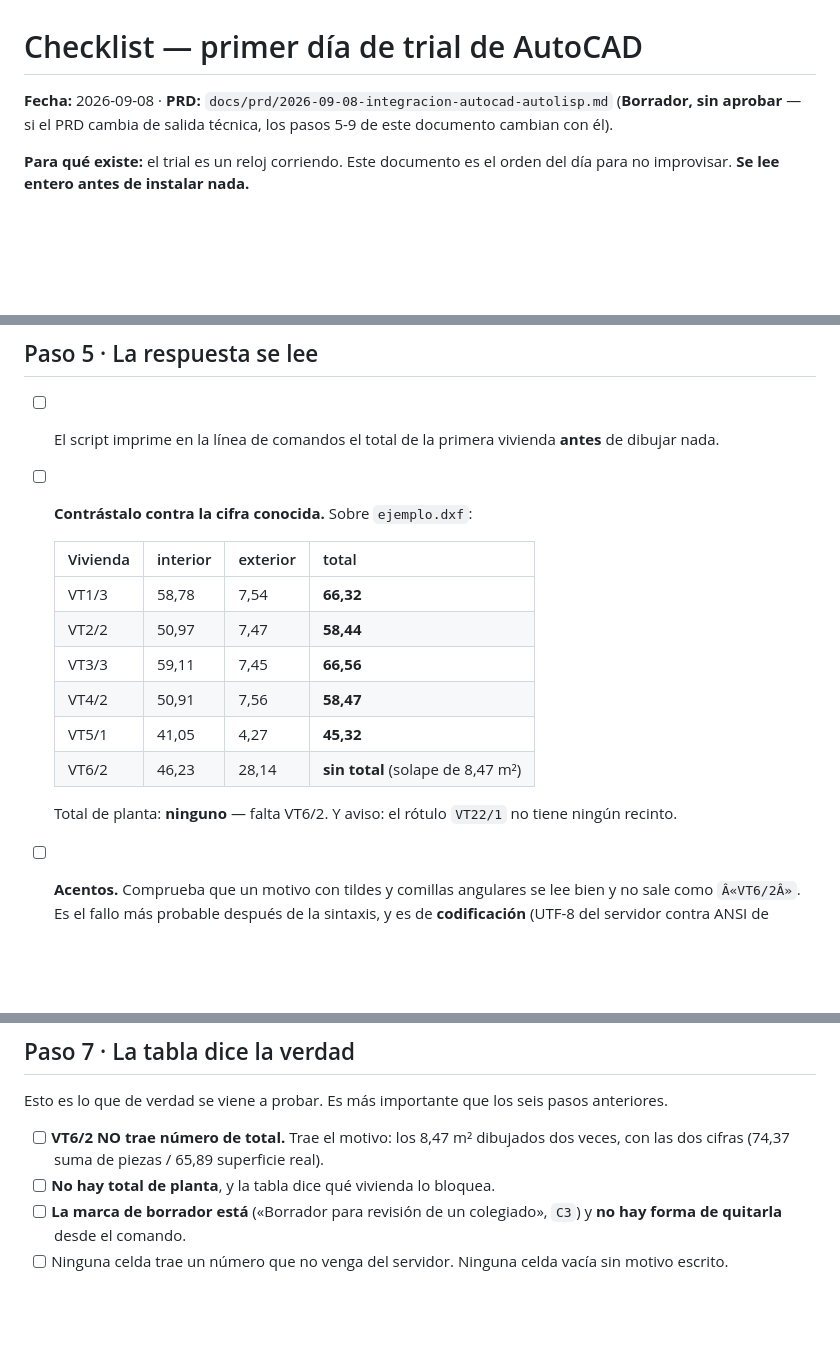
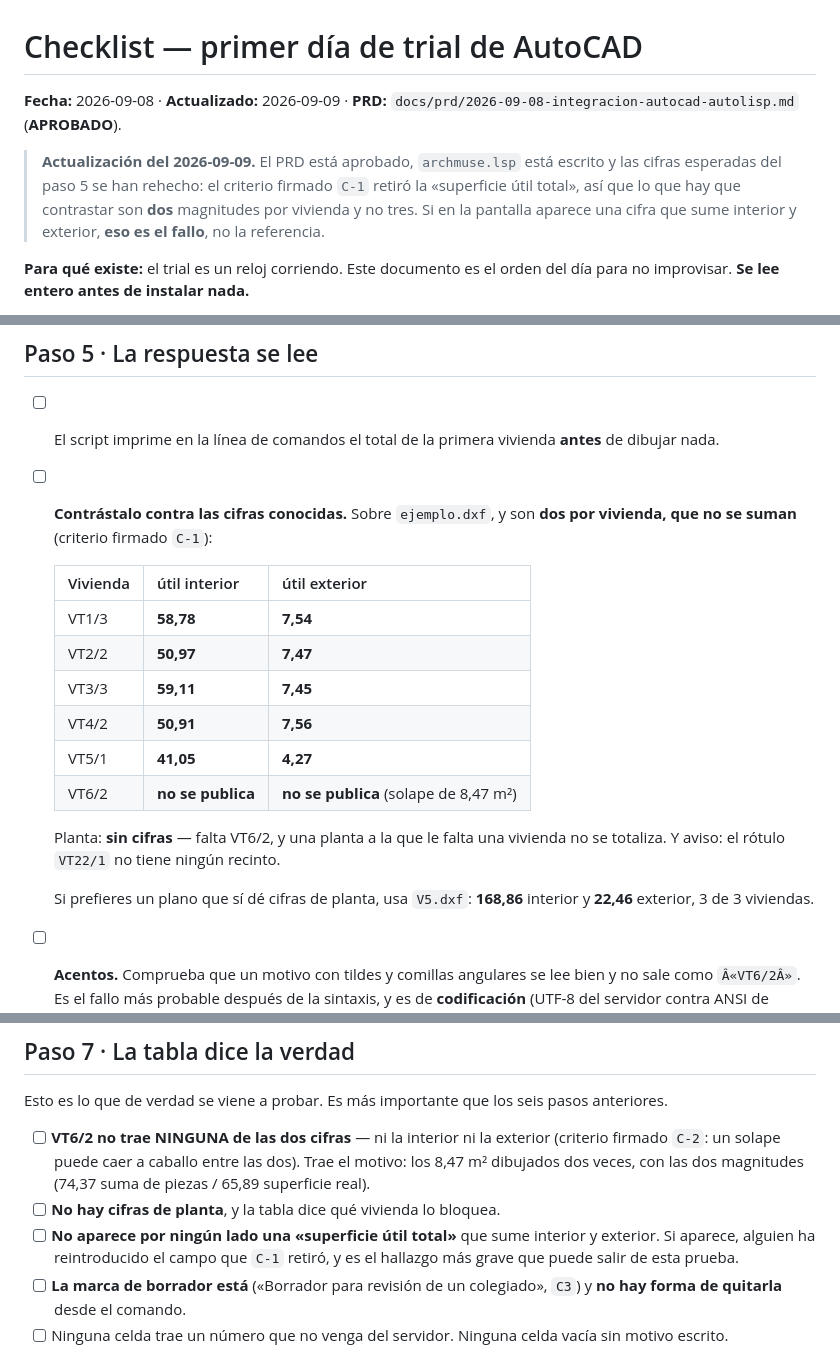
Before and after one commit to pablocamachomacia/archmuse, a Markdown page: docs/design/checklist-primera-prueba-autocad.md, 3 parts joined by grey strips. GitHub-like rendering; blank space fills up the shorter version.

Commit message:
docs(checklist): las cifras esperadas del trial, al dia con el criterio C-1
El checklist se escribio el 8 antes de que el criterio del arquitecto cambiara la
medicion, y su tabla de referencia todavia traia la columna «total» que C-1
retiro. Leerlo el primer dia del trial habria hecho contrastar la pantalla contra
una cifra que el producto ya no da.

Ahora son dos magnitudes por vivienda, con el caso bloqueado enseñando las dos
ausentes (C-2) y una comprobacion nueva y explicita: si aparece una «superficie
util total» que las sume, alguien ha reintroducido el campo retirado, y ese es el
hallazgo mas grave que puede salir de la prueba.

De paso, la cabecera decia que el PRD estaba sin aprobar.

Co-Authored-By: Claude Opus 5 (1M context) <noreply@anthropic.com>
Claude-Session: https://claude.ai/code/session_01JXwbZyvNxMk21jbNiWxPry

```diff
--- a/docs/design/checklist-primera-prueba-autocad.md
+++ b/docs/design/checklist-primera-prueba-autocad.md
@@ -1,8 +1,13 @@
 # Checklist — primer día de trial de AutoCAD
 
-**Fecha:** 2026-09-08 · **PRD:** `docs/prd/2026-09-08-integracion-autocad-autolisp.md`
-(**Borrador, sin aprobar** — si el PRD cambia de salida técnica, los pasos 5-9 de
-este documento cambian con él).
+**Fecha:** 2026-09-08 · **Actualizado:** 2026-09-09 · **PRD:**
+`docs/prd/2026-09-08-integracion-autocad-autolisp.md` (**APROBADO**).
+
+> **Actualización del 2026-09-09.** El PRD está aprobado, `archmuse.lsp` está
+> escrito y las cifras esperadas del paso 5 se han rehecho: el criterio firmado
+> `C-1` retiró la «superficie útil total», así que lo que hay que contrastar son
+> **dos** magnitudes por vivienda y no tres. Si en la pantalla aparece una cifra
+> que sume interior y exterior, **eso es el fallo**, no la referencia.
 
 **Para qué existe:** el trial es un reloj corriendo. Este documento es el orden
 del día para no improvisar. **Se lee entero antes de instalar nada.**
@@ -96,19 +101,23 @@ Los tres son del **lenguaje/entorno**. Ninguno dice nada del flujo.
 
 - [ ] El script imprime en la línea de comandos el total de la primera vivienda
       **antes** de dibujar nada.
-- [ ] **Contrástalo contra la cifra conocida.** Sobre `ejemplo.dxf`:
+- [ ] **Contrástalo contra las cifras conocidas.** Sobre `ejemplo.dxf`, y son
+      **dos por vivienda, que no se suman** (criterio firmado `C-1`):
 
-  | Vivienda | interior | exterior | total |
-  |---|---|---|---|
-  | VT1/3 | 58,78 | 7,54 | **66,32** |
-  | VT2/2 | 50,97 | 7,47 | **58,44** |
-  | VT3/3 | 59,11 | 7,45 | **66,56** |
-  | VT4/2 | 50,91 | 7,56 | **58,47** |
-  | VT5/1 | 41,05 | 4,27 | **45,32** |
-  | VT6/2 | 46,23 | 28,14 | **sin total** (solape de 8,47 m²) |
+  | Vivienda | útil interior | útil exterior |
+  |---|---|---|
+  | VT1/3 | **58,78** | **7,54** |
+  | VT2/2 | **50,97** | **7,47** |
+  | VT3/3 | **59,11** | **7,45** |
+  | VT4/2 | **50,91** | **7,56** |
+  | VT5/1 | **41,05** | **4,27** |
+  | VT6/2 | **no se publica** | **no se publica** (solape de 8,47 m²) |
 
-  Total de planta: **ninguno** — falta VT6/2. Y aviso: el rótulo `VT22/1` no
-  tiene ningún recinto.
+  Planta: **sin cifras** — falta VT6/2, y una planta a la que le falta una
+  vivienda no se totaliza. Y aviso: el rótulo `VT22/1` no tiene ningún recinto.
+
+  Si prefieres un plano que sí dé cifras de planta, usa `V5.dxf`: **168,86**
+  interior y **22,46** exterior, 3 de 3 viviendas.
 
 - [ ] **Acentos.** Comprueba que un motivo con tildes y comillas angulares se lee
       bien y no sale como `Â«VT6/2Â»`. Es el fallo más probable después de la
@@ -133,10 +142,14 @@ mal invocado).
 Esto es lo que de verdad se viene a probar. Es más importante que los seis
 pasos anteriores.
 
-- [ ] **VT6/2 NO trae número de total.** Trae el motivo: los 8,47 m² dibujados
-      dos veces, con las dos cifras (74,37 suma de piezas / 65,89 superficie
-      real).
-- [ ] **No hay total de planta**, y la tabla dice qué vivienda lo bloquea.
+- [ ] **VT6/2 no trae NINGUNA de las dos cifras** — ni la interior ni la
+      exterior (criterio firmado `C-2`: un solape puede caer a caballo entre las
+      dos). Trae el motivo: los 8,47 m² dibujados dos veces, con las dos
+      magnitudes (74,37 suma de piezas / 65,89 superficie real).
+- [ ] **No hay cifras de planta**, y la tabla dice qué vivienda lo bloquea.
+- [ ] **No aparece por ningún lado una «superficie útil total»** que sume
+      interior y exterior. Si aparece, alguien ha reintroducido el campo que
+      `C-1` retiró, y es el hallazgo más grave que puede salir de esta prueba.
 - [ ] **La marca de borrador está** («Borrador para revisión de un colegiado»,
       `C3`) y **no hay forma de quitarla** desde el comando.
 - [ ] Ninguna celda trae un número que no venga del servidor. Ninguna celda
```
